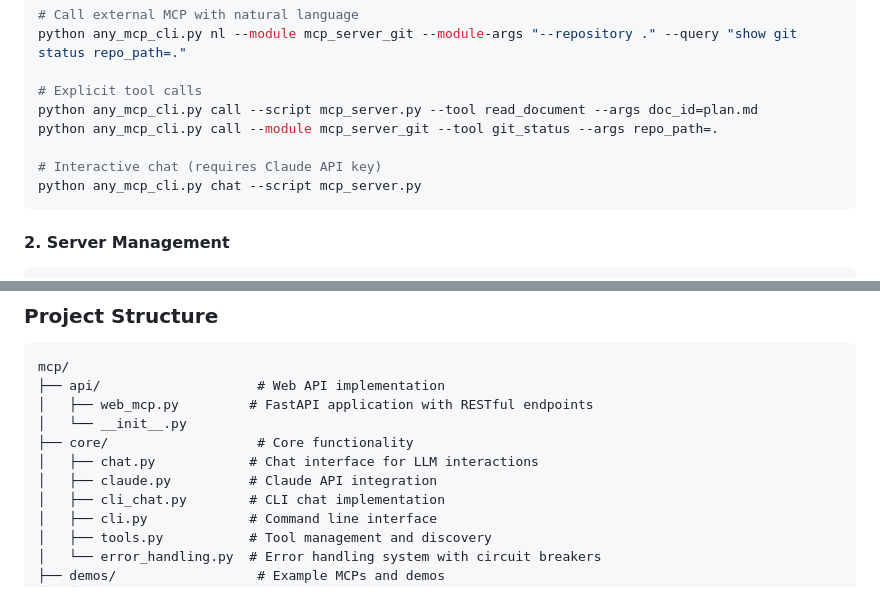
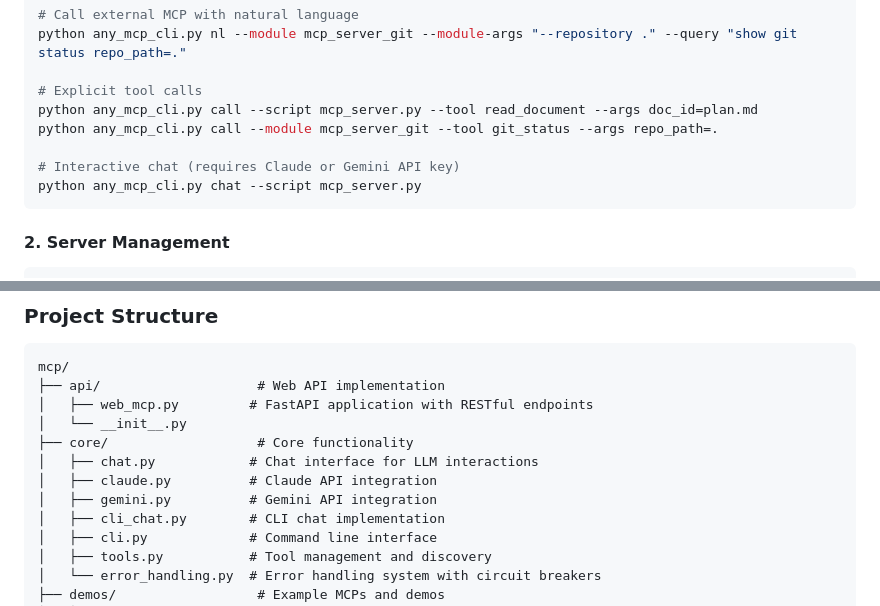
Before and after one commit to chi-n-nguyen/any-mcp, a Markdown page: README.md, 2 parts joined by grey strips. GitHub-like rendering.

````diff
--- a/README.md
+++ b/README.md
@@ -115,7 +117,7 @@ python any_mcp_cli.py nl --module mcp_server_git --module-args "--repository ."
 python any_mcp_cli.py call --script mcp_server.py --tool read_document --args doc_id=plan.md
 python any_mcp_cli.py call --module mcp_server_git --tool git_status --args repo_path=.
 
-# Interactive chat (requires Claude API key)
+# Interactive chat (requires Claude or Gemini API key)
 python any_mcp_cli.py chat --script mcp_server.py
 ```
 
@@ -316,6 +318,7 @@ mcp/
 ├── core/                   # Core functionality
 │   ├── chat.py            # Chat interface for LLM interactions
 │   ├── claude.py          # Claude API integration
+│   ├── gemini.py          # Gemini API integration
 │   ├── cli_chat.py        # CLI chat implementation
 │   ├── cli.py             # Command line interface
 │   ├── tools.py           # Tool management and discovery
````
Also changed, not shown: other parts of README.md (+8 -3 lines).
